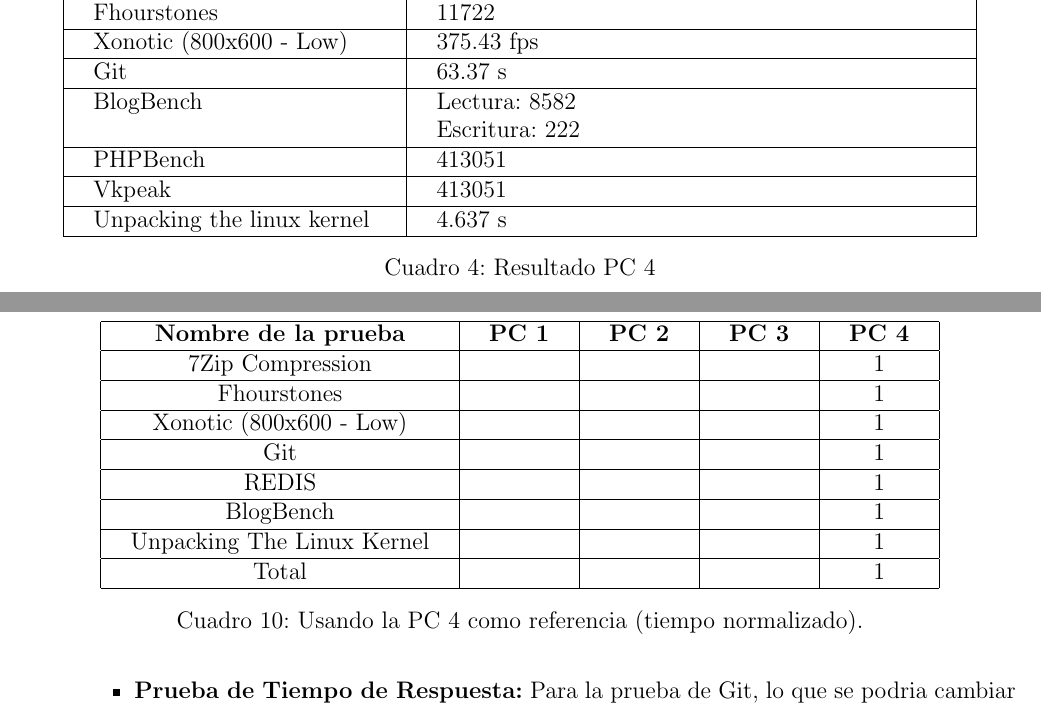
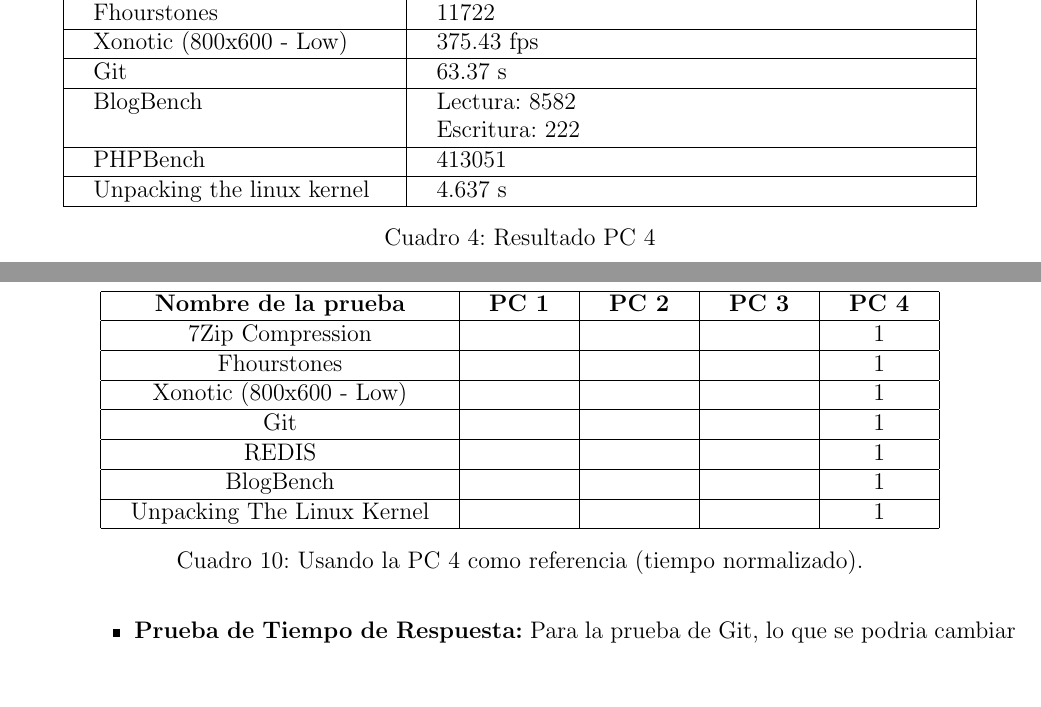
Before and after one commit to PaolaCasst/TareaOyA, a LaTeX problem sheet (TareaOyA_BocetoTelegram.tex): two parts of pages 7 and 17 of 18, joined at a grey line, cut so that both start at the same text, the shorter picture padded with empty space. Compiled offline with pdfLaTeX.

Commit message:
cambios menores

```diff
--- a/TareaOyA_BocetoTelegram.tex
+++ b/TareaOyA_BocetoTelegram.tex
@@ -288,8 +288,6 @@
         Escritura: 222 \\
         \hline
         PHPBench &  413051\\
-        \hline
-        Vkpeak &  413051\\
         \hline
         Unpacking the linux kernel & 4.637 s\\
         \hline
@@ -854,8 +852,6 @@
         \hline
         Unpacking The Linux Kernel & & & & 1  \\
         \hline
-        Total & & & & 1\\
-        \hline
         \end{tabular}
         \caption{Usando la PC 4 como referencia (tiempo normalizado).}
     \end{table}
```
Also changed, not shown: TareaOyA_BocetoTelegram.pdf, 1 other file.
